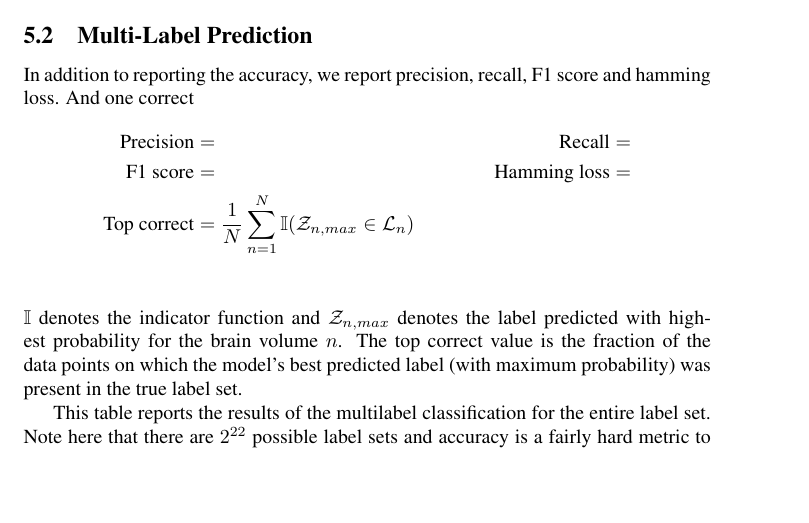
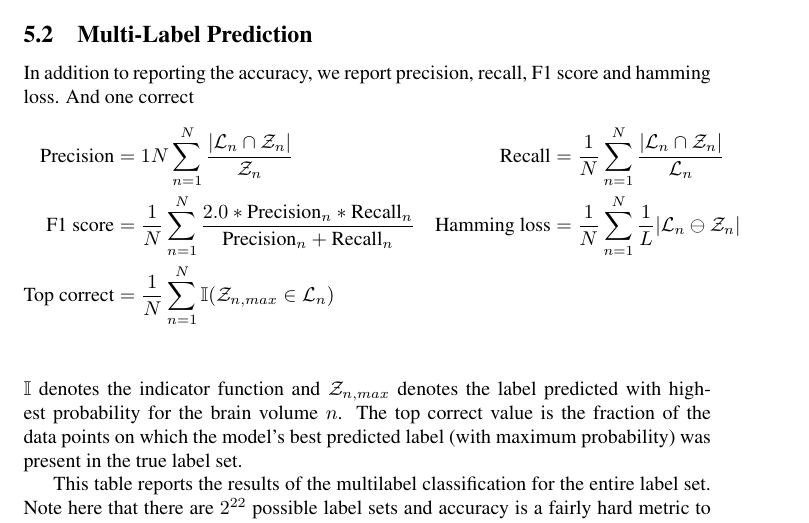
Before and after one commit to jdnc/ml-project, a LaTeX paper (brain_function_prediction.tex): part of page 11 of 15, cut so that both start at the same text, the shorter picture padded with empty space. Compiled offline with pdfLaTeX; a LaTeX package or settings file that is missing is left out.

Commit message:
formulae

```diff
--- a/brain_function_prediction.tex
+++ b/brain_function_prediction.tex
@@ -225,8 +224,8 @@ Data samples size (4000). We use 10 fold cross validation to evaluate all our mo
  \subsection{Multi-Label Prediction}
 In addition to reporting the accuracy, we report precision, recall, F1 score and hamming loss. And one correct
 \begin{align*}
- \text{Precision} &= & \text{Recall}&= \\
- \text{F1 score} &= & \text{Hamming loss}&= \\
+ \text{Precision} &= {1}{N} \sum_{n=1}^{N} \frac {|\mathcal{L}_n \cap \mathcal{Z}_n|}{\mathcal{Z}_n}& \text{Recall}&= \frac{1}{N} \sum_{n=1}^{N} \frac {|\mathcal{L}_n \cap \mathcal{Z}_n|}{\mathcal{L}_n}\\
+ \text{F1 score} &=\frac{1}{N} \sum_{n=1}^{N} \frac{2.0 * \text{Precision}_n * \text{Recall}_n}{\text{Precision}_n +\text{Recall}_n} & \text{Hamming loss}&=\frac{1}{N}\sum_{n=1}^{N}\frac{1}{L} |\mathcal{L}_n \ominus \mathcal{Z}_n | \\
  \text{Top correct} &=\frac{1}{N} \displaystyle\sum_{n=1}^{N} \mathbb{I}(\mathcal{Z}_{n,max} \in \mathcal{L}_n)& & \\
 \end{align*}
 $\mathbb{I}$ denotes the indicator function and $\mathcal{Z}_{n,max}$ denotes the label predicted with highest probability for the brain volume $n$. The top correct value is the fraction of the data points on which the model's best predicted label (with maximum probability) was present in the true label set.
```
Also changed, not shown: brain_function_prediction.pdf, brain_function_prediction.tex (3 more changed lines).
